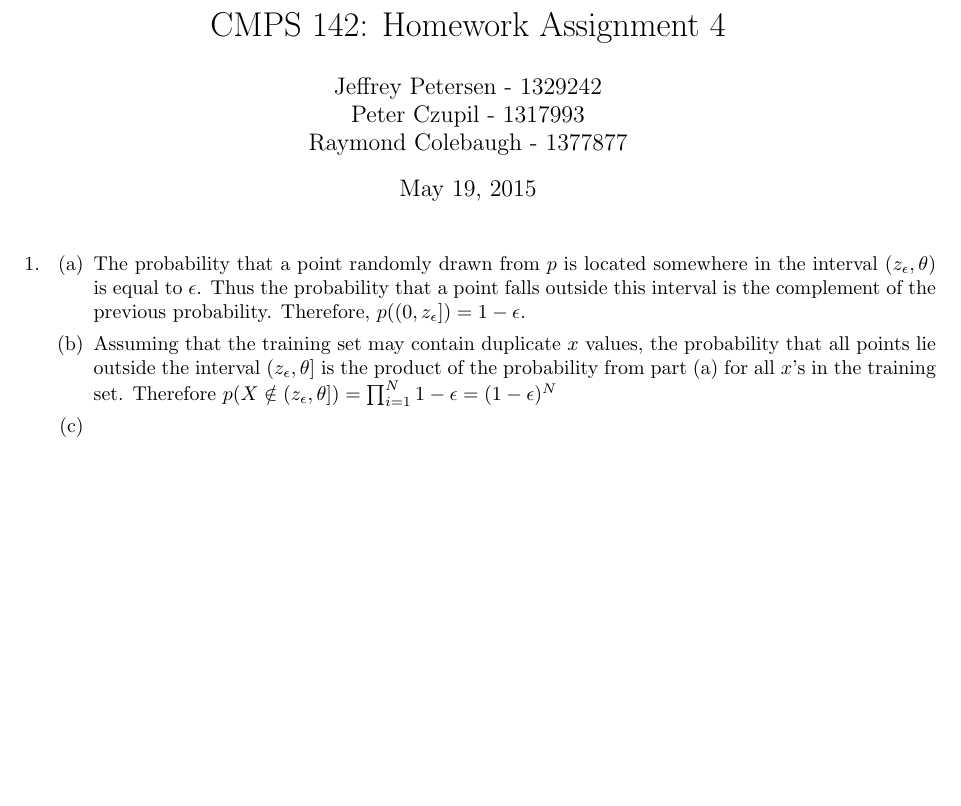
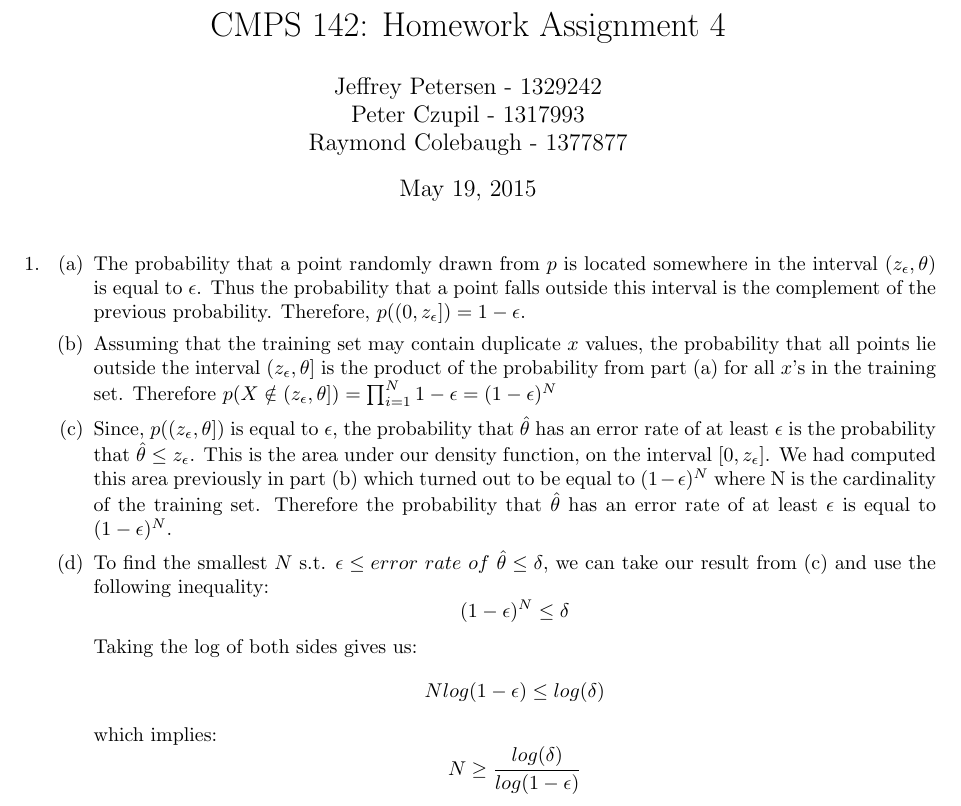
Before and after one commit to JeffreyBPetersen/cmps142, a LaTeX problem sheet (hw4/hw4_solution.tex): part of the page, cut so that both start at the same text, the shorter picture padded with empty space. Compiled offline with pdfLaTeX.

Commit message:
Finished problem 1

```diff
--- a/hw4/hw4_solution.tex
+++ b/hw4/hw4_solution.tex
@@ -13,7 +13,14 @@
                 \item
                     Assuming that the training set may contain duplicate $x$ values, the probability that all points lie outside the interval $(z_{\epsilon}, \theta]$ is the product of the probability from part (a) for all $x$'s in the training set. Therefore $p(X \notin (z_{\epsilon}, \theta]) = \prod_{i = 1}^{N} 1 - \epsilon = (1 - \epsilon)^N$
                 \item
+                    Since, $p((z_{\epsilon}, \theta])$ is equal to $\epsilon$, the probability that ${\hat {\theta}}$ has an error rate of at least $\epsilon$ is the probability that ${\hat {\theta}} \leq z_{\epsilon}$. This is the area under our density function, on the interval $[0, z_{\epsilon}]$. We had computed this area previously in part (b) which turned out to be equal to $(1 - \epsilon)^N$ where N is the cardinality of the training set. Therefore the probability that ${\hat {\theta}}$ has an error rate of at least $\epsilon$ is equal to $(1 - \epsilon)^N$.
+                \item
+                 To find the smallest $N$ s.t. $\epsilon  \leq error\ rate\ of\ {\hat {\theta}} \leq \delta$, we can take our result from (c) and use the following inequality:
+$$ (1 - \epsilon)^N \leq \delta $$
+Taking the log of both sides gives us:
+$$Nlog(1 - \epsilon) \leq log(\delta)$$
+which implies:
+$$N \geq \frac{log(\delta)}{log(1 - \epsilon)}$$
             \end{enumerate}
-        \item
 \end{enumerate}
 \end{document}
```
